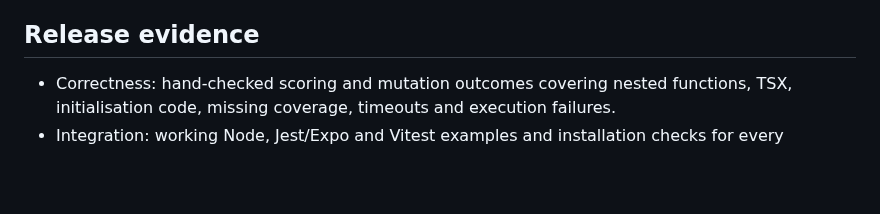
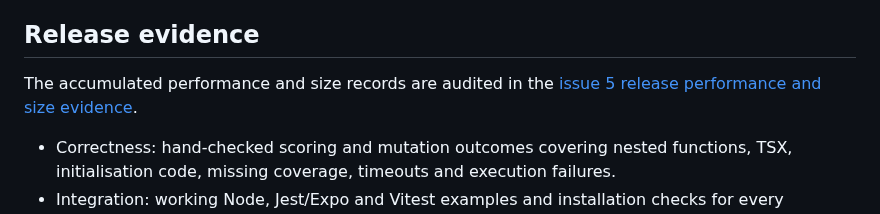
Before and after one commit to Binary-Balance/seshat, a Markdown page: docs/release-scope.md, the part around the change. GitHub-like rendering; blank space fills up the shorter version.

Commit message:
docs: audit issue 5 release evidence

```diff
--- a/docs/release-scope.md
+++ b/docs/release-scope.md
@@ -260,6 +260,8 @@ commands as implemented functionality.
 
 ## Release evidence
 
+The accumulated performance and size records are audited in the [issue 5 release performance and size evidence](release-performance-evidence.md).
+
 - Correctness: hand-checked scoring and mutation outcomes covering nested
   functions, TSX, initialisation code, missing coverage, timeouts and execution
   failures.
```
Also changed, not shown: docs/release-performance-evidence.md (added, +105 -0 lines).
